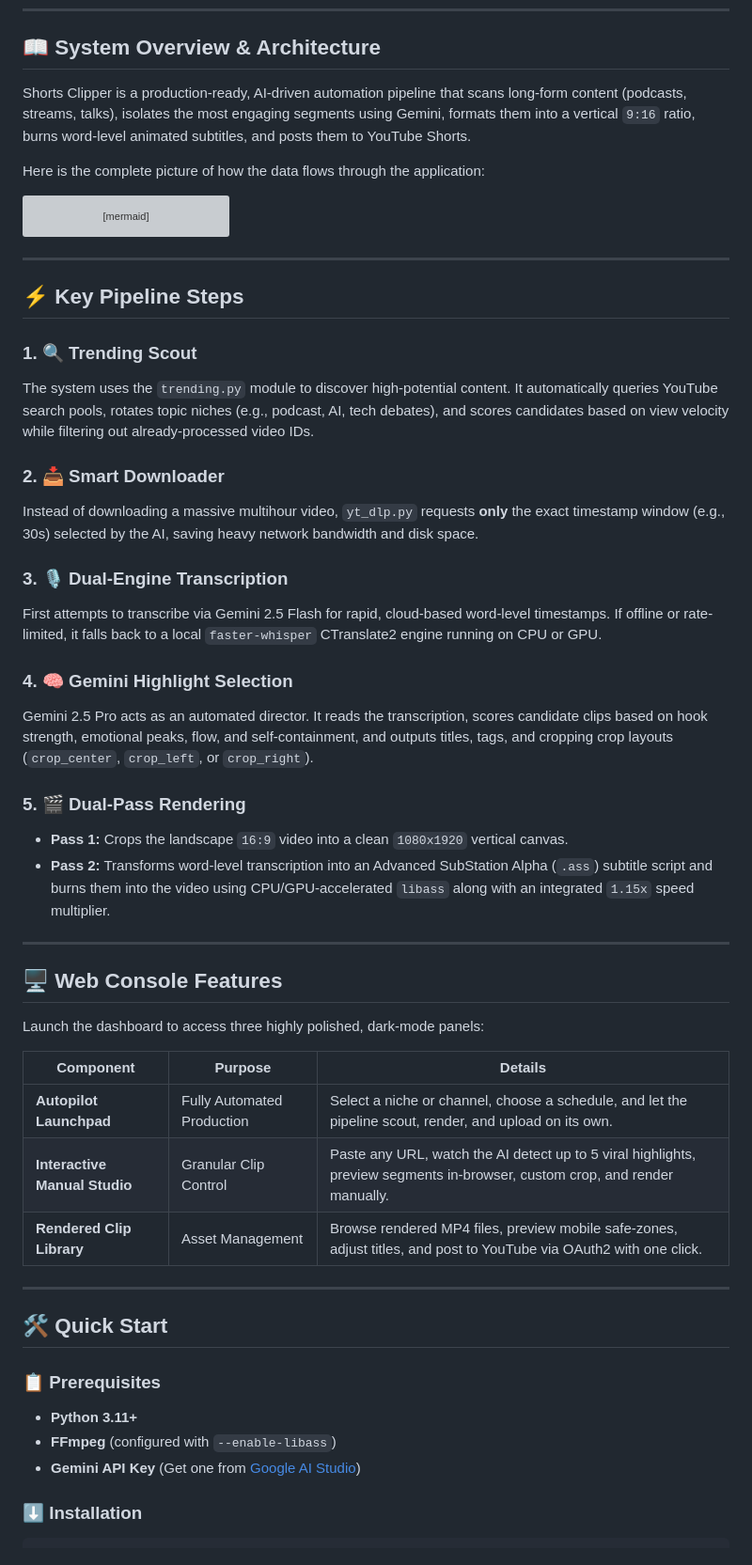
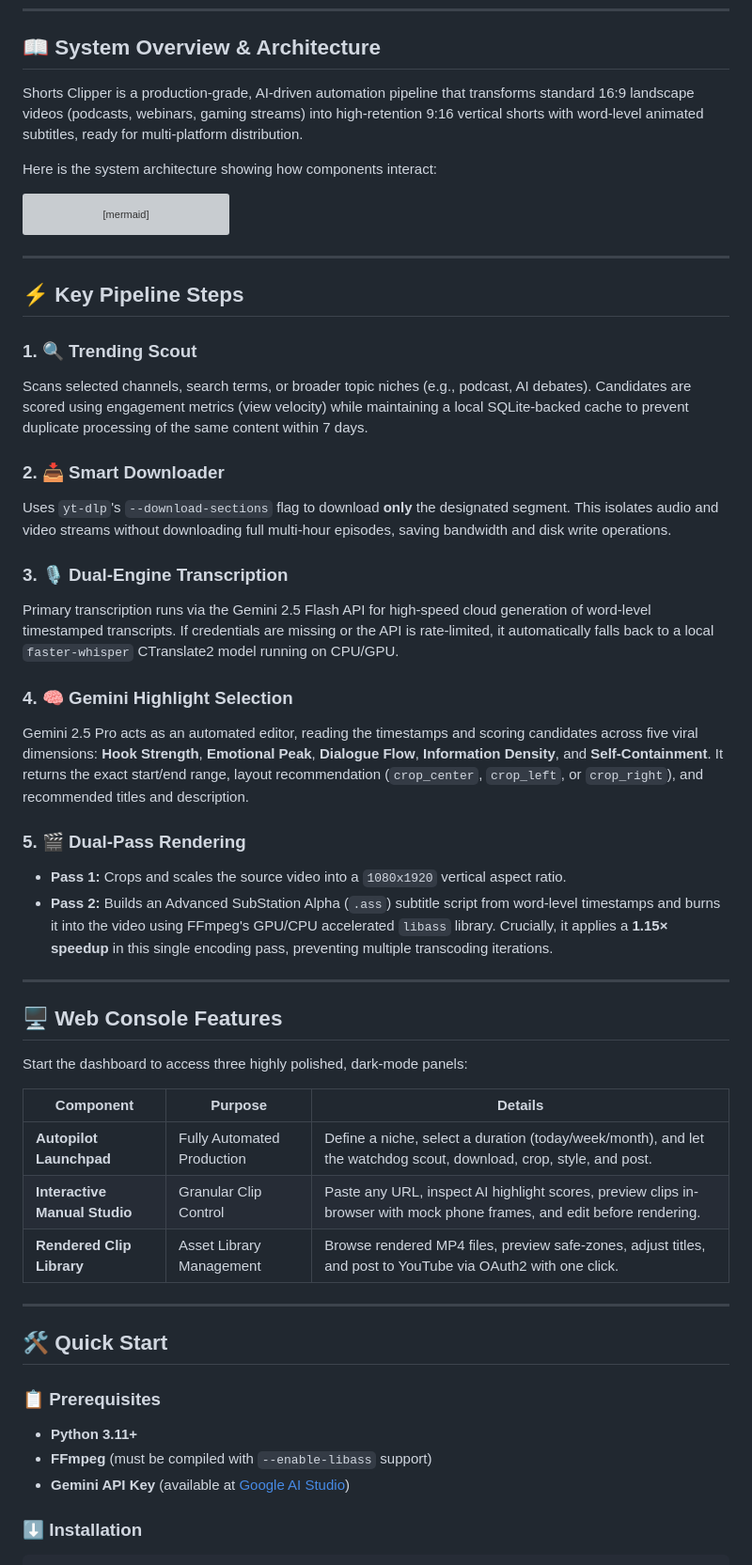
Before and after one commit to random-or/shorts-clipper, a Markdown page: README.md, the part around one of its changes. Shown at 94% size. Drawn GitHub-style; grey boxes are pictures that could not be loaded.

````diff
--- a/README.md
+++ b/README.md
@@ -17,9 +17,9 @@
 
 ## 📖 System Overview & Architecture
 
-Shorts Clipper is a production-ready, AI-driven automation pipeline that scans long-form content (podcasts, streams, talks), isolates the most engaging segments using Gemini, formats them into a vertical `9:16` ratio, burns word-level animated subtitles, and posts them to YouTube Shorts.
+Shorts Clipper is a production-grade, AI-driven automation pipeline that transforms standard 16:9 landscape videos (podcasts, webinars, gaming streams) into high-retention 9:16 vertical shorts with word-level animated subtitles, ready for multi-platform distribution.
 
-Here is the complete picture of how the data flows through the application:
+Here is the system architecture showing how components interact:
 
 ```mermaid
 flowchart TD
@@ -82,32 +82,32 @@ flowchart TD
 ## ⚡ Key Pipeline Steps
 
 ### 1. 🔍 Trending Scout
-The system uses the `trending.py` module to discover high-potential content. It automatically queries YouTube search pools, rotates topic niches (e.g., podcast, AI, tech debates), and scores candidates based on view velocity while filtering out already-processed video IDs.
+Scans selected channels, search terms, or broader topic niches (e.g., podcast, AI debates). Candidates are scored using engagement metrics (view velocity) while maintaining a local SQLite-backed cache to prevent duplicate processing of the same content within 7 days.
 
 ### 2. 📥 Smart Downloader
-Instead of downloading a massive multihour video, `yt_dlp.py` requests **only** the exact timestamp window (e.g., 30s) selected by the AI, saving heavy network bandwidth and disk space.
+Uses `yt-dlp`'s `--download-sections` flag to download **only** the designated segment. This isolates audio and video streams without downloading full multi-hour episodes, saving bandwidth and disk write operations.
 
 ### 3. 🎙️ Dual-Engine Transcription
-First attempts to transcribe via Gemini 2.5 Flash for rapid, cloud-based word-level timestamps. If offline or rate-limited, it falls back to a local `faster-whisper` CTranslate2 engine running on CPU or GPU.
+Primary transcription runs via the Gemini 2.5 Flash API for high-speed cloud generation of word-level timestamped transcripts. If credentials are missing or the API is rate-limited, it automatically falls back to a local `faster-whisper` CTranslate2 model running on CPU/GPU.
 
 ### 4. 🧠 Gemini Highlight Selection
-Gemini 2.5 Pro acts as an automated director. It reads the transcription, scores candidate clips based on hook strength, emotional peaks, flow, and self-containment, and outputs titles, tags, and cropping crop layouts (`crop_center`, `crop_left`, or `crop_right`).
+Gemini 2.5 Pro acts as an automated editor, reading the timestamps and scoring candidates across five viral dimensions: **Hook Strength**, **Emotional Peak**, **Dialogue Flow**, **Information Density**, and **Self-Containment**. It returns the exact start/end range, layout recommendation (`crop_center`, `crop_left`, or `crop_right`), and recommended titles and description.
 
 ### 5. 🎬 Dual-Pass Rendering
-* **Pass 1:** Crops the landscape `16:9` video into a clean `1080x1920` vertical canvas.
-* **Pass 2:** Transforms word-level transcription into an Advanced SubStation Alpha (`.ass`) subtitle script and burns them into the video using CPU/GPU-accelerated `libass` along with an integrated `1.15x` speed multiplier.
+* **Pass 1:** Crops and scales the source video into a `1080x1920` vertical aspect ratio.
+* **Pass 2:** Builds an Advanced SubStation Alpha (`.ass`) subtitle script from word-level timestamps and burns it into the video using FFmpeg's GPU/CPU accelerated `libass` library. Crucially, it applies a **1.15× speedup** in this single encoding pass, preventing multiple transcoding iterations.
 
 ---
 
 ## 🖥️ Web Console Features
 
-Launch the dashboard to access three highly polished, dark-mode panels:
+Start the dashboard to access three highly polished, dark-mode panels:
 
 | Component | Purpose | Details |
 |-----------|---------|---------|
-| **Autopilot Launchpad** | Fully Automated Production | Select a niche or channel, choose a schedule, and let the pipeline scout, render, and upload on its own. |
-| **Interactive Manual Studio** | Granular Clip Control | Paste any URL, watch the AI detect up to 5 viral highlights, preview segments in-browser, custom crop, and render manually. |
-| **Rendered Clip Library** | Asset Management | Browse rendered MP4 files, preview mobile safe-zones, adjust titles, and post to YouTube via OAuth2 with one click. |
+| **Autopilot Launchpad** | Fully Automated Production | Define a niche, select a duration (today/week/month), and let the watchdog scout, download, crop, style, and post. |
+| **Interactive Manual Studio** | Granular Clip Control | Paste any URL, inspect AI highlight scores, preview clips in-browser with mock phone frames, and edit before rendering. |
+| **Rendered Clip Library** | Asset Library Management | Browse rendered MP4 files, preview safe-zones, adjust titles, and post to YouTube via OAuth2 with one click. |
 
 ---
 
@@ -115,8 +115,8 @@ Launch the dashboard to access three highly polished, dark-mode panels:
 
 ### 📋 Prerequisites
 * **Python 3.11+**
-* **FFmpeg** (configured with `--enable-libass`)
-* **Gemini API Key** (Get one from [Google AI Studio](https://aistudio.google.com/))
+* **FFmpeg** (must be compiled with `--enable-libass` support)
+* **Gemini API Key** (available at [Google AI Studio](https://aistudio.google.com/))
 
 ### ⬇️ Installation
 
````
Also changed, not shown: other parts of README.md (+89 -15 lines).
